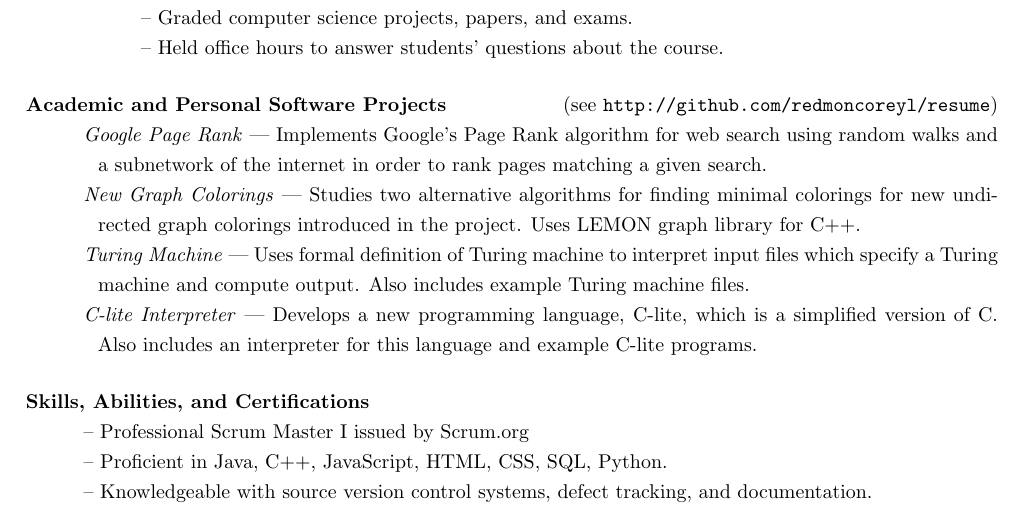
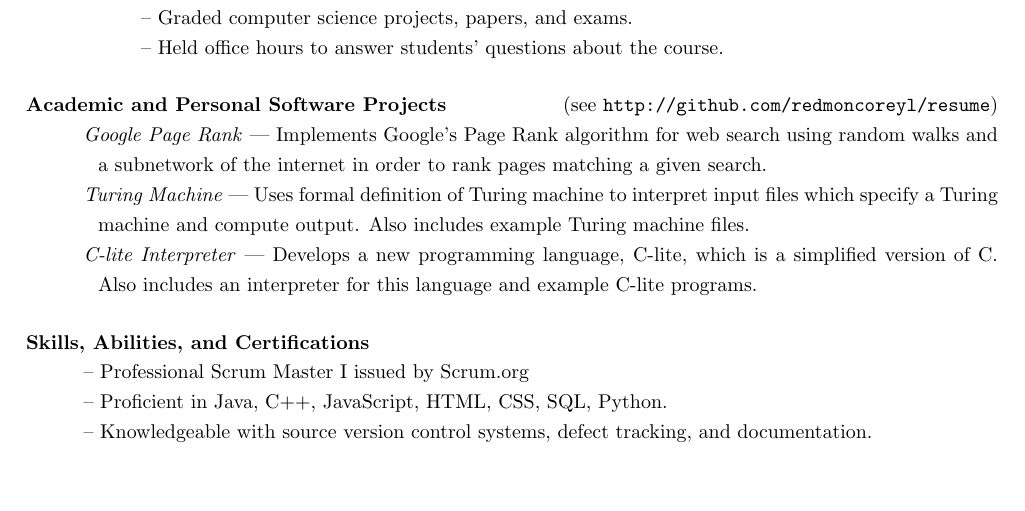
Before and after one commit to redmoncoreyl/resume, a LaTeX CV (resume.tex): part of the page, cut so that both start at the same text, the shorter picture padded with empty space. Compiled offline with pdfLaTeX.

Commit message:
removes unsupported personal project

```diff
--- a/resume.tex
+++ b/resume.tex
@@ -72,11 +72,6 @@
   rank pages matching a given search.
 
   \hangindent=0.5in
-	\textit{New Graph Colorings} --- Studies two alternative algorithms for
-  finding minimal colorings for new undirected graph colorings introduced in the project. Uses LEMON
-  graph library for C++.
-
-  \hangindent=0.5in
 	\textit{Turing Machine} --- Uses formal definition of Turing machine to
   interpret input files which specify a Turing machine and compute output. Also includes
   example Turing machine files.
```
